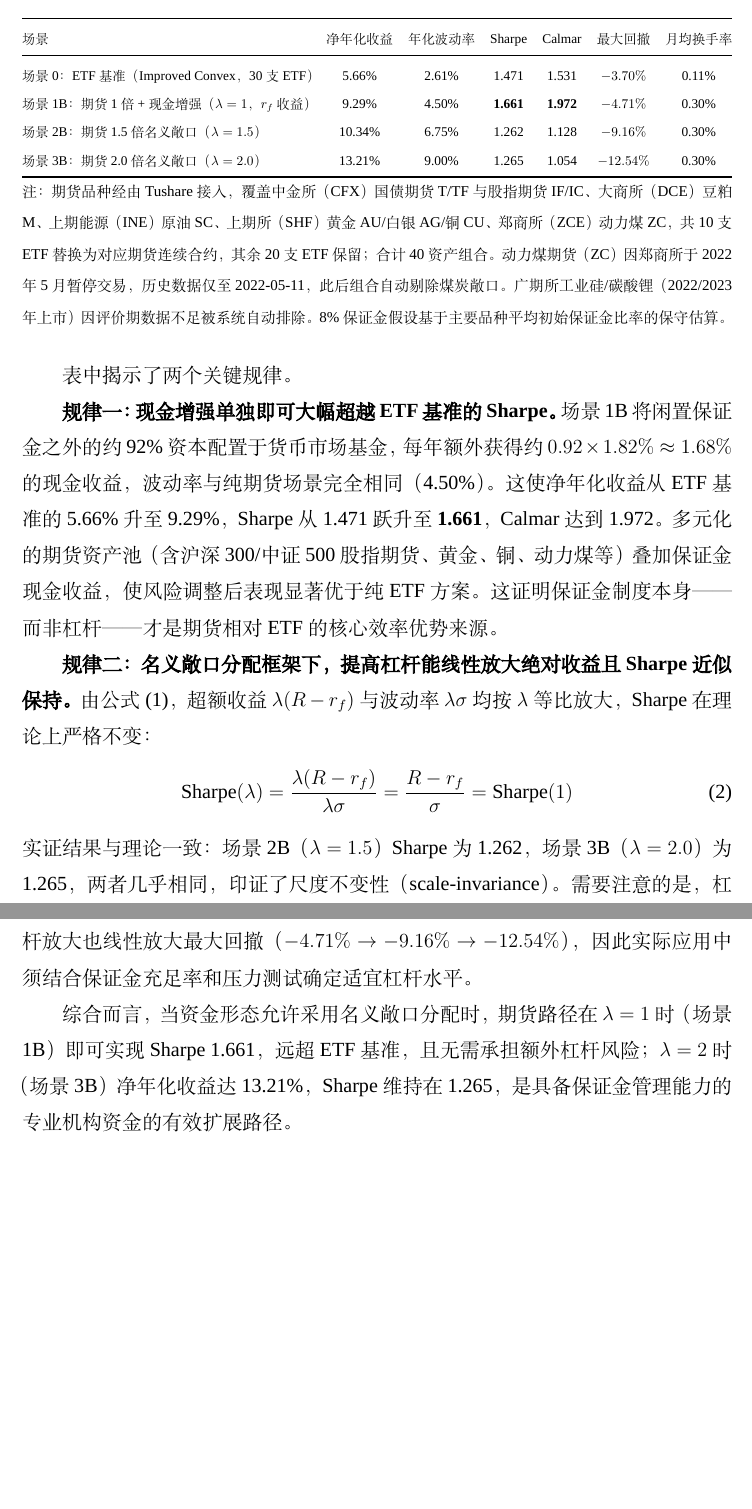
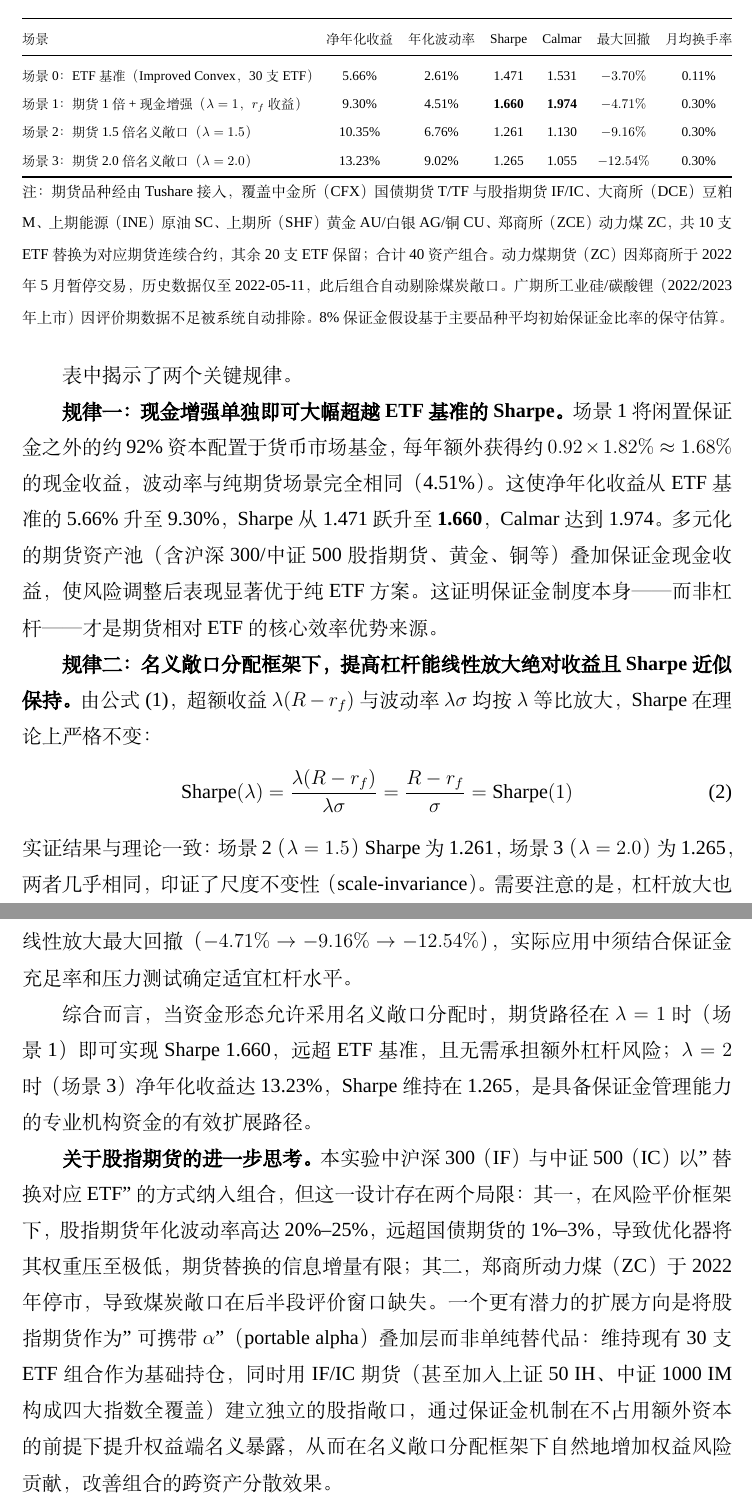
Before and after one commit to ericxuzhesheng/Relaxed-Risk-Parity-Research, a LaTeX thesis (report/thesis_latex/main.tex): two parts of pages 50 and 51 of 62, joined at a grey line, cut so that both start at the same text, the shorter picture padded with empty space. Compiled offline with XeLaTeX; a missing font is replaced by an installed copy or a similar font.

Commit message:
docs: auto-save

```diff
--- a/report/thesis_latex/main.tex
+++ b/report/thesis_latex/main.tex
@@ -786,10 +786,10 @@ R_{\text{total}} = r_f + \lambda \cdot (R_{\text{futures}} - r_f)
 \toprule
 场景 & 净年化收益 & 年化波动率 & Sharpe & Calmar & 最大回撤 & 月均换手率 \\
 \midrule
-场景0：ETF 基准（Improved Convex，30 支 ETF）              & 5.66\%  & 2.61\% & 1.471 & 1.531 & $-3.70\%$ & 0.11\% \\
-场景1B：期货 1 倍 + 现金增强（$\lambda=1$，$r_f$ 收益）    & 9.29\%  & 4.50\% & \textbf{1.661} & \textbf{1.972} & $-4.71\%$ & 0.30\% \\
-场景2B：期货 1.5 倍名义敞口（$\lambda=1.5$）               & 10.34\% & 6.75\% & 1.262 & 1.128 & $-9.16\%$ & 0.30\% \\
-场景3B：期货 2.0 倍名义敞口（$\lambda=2.0$）               & 13.21\% & 9.00\% & 1.265 & 1.054 & $-12.54\%$ & 0.30\% \\
+场景0：ETF 基准（Improved Convex，30 支 ETF）           & 5.66\%  & 2.61\% & 1.471 & 1.531 & $-3.70\%$ & 0.11\% \\
+场景1：期货 1 倍 + 现金增强（$\lambda=1$，$r_f$ 收益）  & 9.30\%  & 4.51\% & \textbf{1.660} & \textbf{1.974} & $-4.71\%$ & 0.30\% \\
+场景2：期货 1.5 倍名义敞口（$\lambda=1.5$）             & 10.35\% & 6.76\% & 1.261 & 1.130 & $-9.16\%$ & 0.30\% \\
+场景3：期货 2.0 倍名义敞口（$\lambda=2.0$）             & 13.23\% & 9.02\% & 1.265 & 1.055 & $-12.54\%$ & 0.30\% \\
 \bottomrule
 \end{tabular}%
 }
@@ -799,16 +799,18 @@ R_{\text{total}} = r_f + \lambda \cdot (R_{\text{futures}} - r_f)
 
 表中揭示了两个关键规律。
 
-\textbf{规律一：现金增强单独即可大幅超越 ETF 基准的 Sharpe。}场景1B 将闲置保证金之外的约 92\% 资本配置于货币市场基金，每年额外获得约 $0.92 \times 1.82\% \approx 1.68\%$ 的现金收益，波动率与纯期货场景完全相同（4.50\%）。这使净年化收益从 ETF 基准的 5.66\% 升至 9.29\%，Sharpe 从 1.471 跃升至 \textbf{1.661}，Calmar 达到 1.972。多元化的期货资产池（含沪深300/中证500股指期货、黄金、铜、动力煤等）叠加保证金现金收益，使风险调整后表现显著优于纯 ETF 方案。这证明保证金制度本身——而非杠杆——才是期货相对 ETF 的核心效率优势来源。
+\textbf{规律一：现金增强单独即可大幅超越 ETF 基准的 Sharpe。}场景1 将闲置保证金之外的约 92\% 资本配置于货币市场基金，每年额外获得约 $0.92 \times 1.82\% \approx 1.68\%$ 的现金收益，波动率与纯期货场景完全相同（4.51\%）。这使净年化收益从 ETF 基准的 5.66\% 升至 9.30\%，Sharpe 从 1.471 跃升至 \textbf{1.660}，Calmar 达到 1.974。多元化的期货资产池（含沪深300/中证500股指期货、黄金、铜等）叠加保证金现金收益，使风险调整后表现显著优于纯 ETF 方案。这证明保证金制度本身——而非杠杆——才是期货相对 ETF 的核心效率优势来源。
 
 \textbf{规律二：名义敞口分配框架下，提高杠杆能线性放大绝对收益且 Sharpe 近似保持。}由公式 \eqref{eq:notional_alloc}，超额收益 $\lambda(R - r_f)$ 与波动率 $\lambda\sigma$ 均按 $\lambda$ 等比放大，Sharpe 在理论上严格不变：
 \begin{equation}
 \text{Sharpe}(\lambda) = \frac{\lambda(R - r_f)}{\lambda\sigma} = \frac{R - r_f}{\sigma} = \text{Sharpe}(1)
 \label{eq:sharpe_invariance}
 \end{equation}
-实证结果与理论一致：场景2B（$\lambda=1.5$）Sharpe 为 1.262，场景3B（$\lambda=2.0$）为 1.265，两者几乎相同，印证了尺度不变性（scale-invariance）。需要注意的是，杠杆放大也线性放大最大回撤（$-4.71\% \to -9.16\% \to -12.54\%$），因此实际应用中须结合保证金充足率和压力测试确定适宜杠杆水平。
+实证结果与理论一致：场景2（$\lambda=1.5$）Sharpe 为 1.261，场景3（$\lambda=2.0$）为 1.265，两者几乎相同，印证了尺度不变性（scale-invariance）。需要注意的是，杠杆放大也线性放大最大回撤（$-4.71\% \to -9.16\% \to -12.54\%$），实际应用中须结合保证金充足率和压力测试确定适宜杠杆水平。
 
-综合而言，当资金形态允许采用名义敞口分配时，期货路径在 $\lambda=1$ 时（场景1B）即可实现 Sharpe 1.661，远超 ETF 基准，且无需承担额外杠杆风险；$\lambda=2$ 时（场景3B）净年化收益达 13.21\%，Sharpe 维持在 1.265，是具备保证金管理能力的专业机构资金的有效扩展路径。
+综合而言，当资金形态允许采用名义敞口分配时，期货路径在 $\lambda=1$ 时（场景1）即可实现 Sharpe 1.660，远超 ETF 基准，且无需承担额外杠杆风险；$\lambda=2$ 时（场景3）净年化收益达 13.23\%，Sharpe 维持在 1.265，是具备保证金管理能力的专业机构资金的有效扩展路径。
+
+\textbf{关于股指期货的进一步思考。}本实验中沪深300（IF）与中证500（IC）以"替换对应 ETF"的方式纳入组合，但这一设计存在两个局限：其一，在风险平价框架下，股指期货年化波动率高达 20\%--25\%，远超国债期货的 1\%--3\%，导致优化器将其权重压至极低，期货替换的信息增量有限；其二，郑商所动力煤（ZC）于 2022 年停市，导致煤炭敞口在后半段评价窗口缺失。一个更有潜力的扩展方向是将股指期货作为"可携带 $\alpha$"（portable alpha）叠加层而非单纯替代品：维持现有 30 支 ETF 组合作为基础持仓，同时用 IF/IC 期货（甚至加入上证50 IH、中证1000 IM 构成四大指数全覆盖）建立独立的股指敞口，通过保证金机制在不占用额外资本的前提下提升权益端名义暴露，从而在名义敞口分配框架下自然地增加权益风险贡献，改善组合的跨资产分散效果。
 
 \subsection{与桥水全天候策略的横向对比}
 \label{sec:bridgewater_compare}
```
Also changed, not shown: 1 other file.
